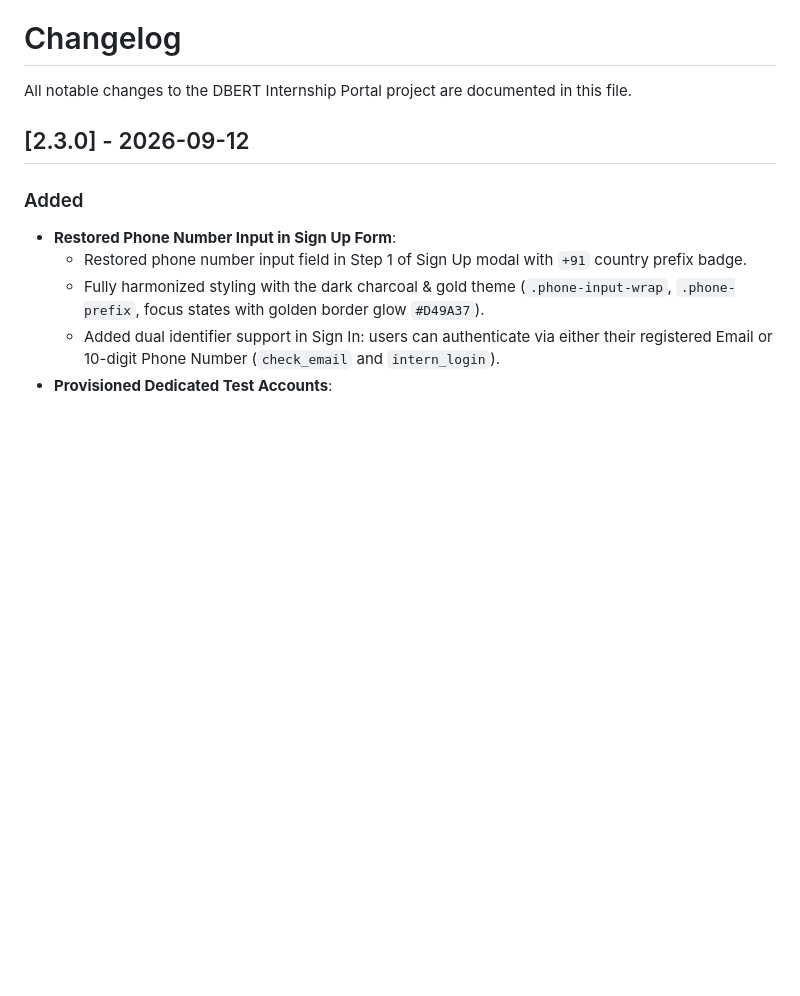
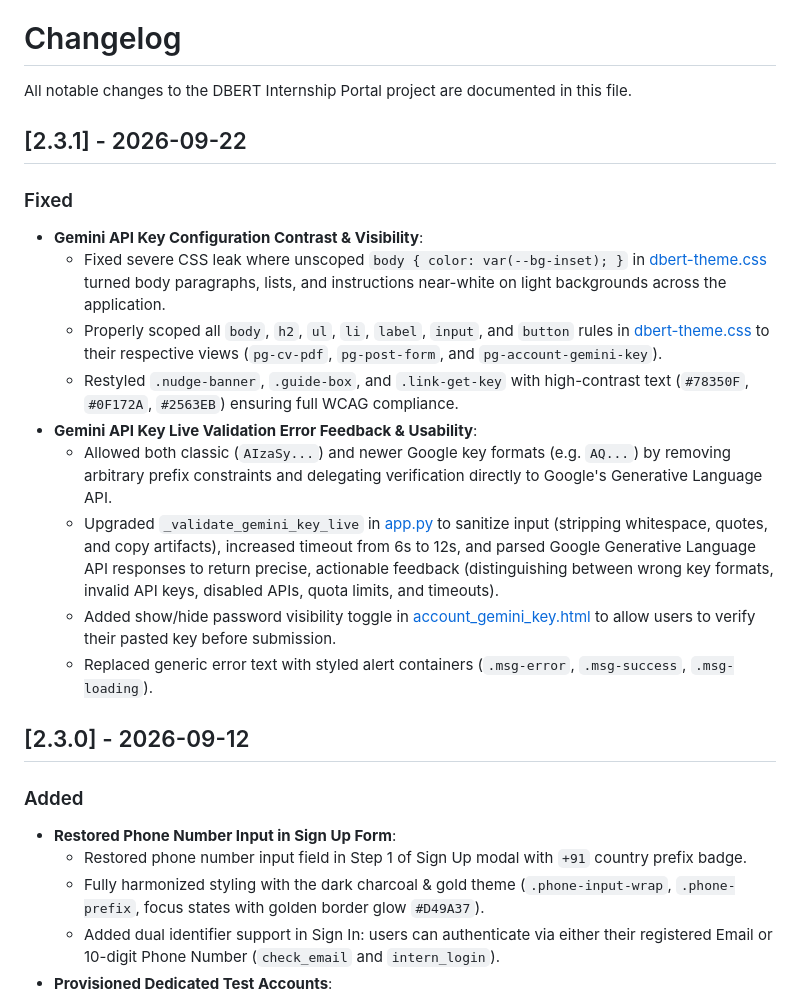
Before and after one commit to DBERT-INDIA/Internshipportal, a Markdown page: CHANGELOG.md, the part around the change. Drawn GitHub-style; blank space fills up the shorter version.

Commit message:
docs(changelog): record contrast fixes, validation enhancements, and new key format support

```diff
--- a/CHANGELOG.md
+++ b/CHANGELOG.md
@@ -1,6 +1,19 @@
 # Changelog
 
 All notable changes to the DBERT Internship Portal project are documented in this file.
+
+## [2.3.1] - 2026-09-22
+
+### Fixed
+- **Gemini API Key Configuration Contrast & Visibility**:
+  - Fixed severe CSS leak where unscoped `body { color: var(--bg-inset); }` in [dbert-theme.css](file:///d:/Internshipportal/static/css/dbert-theme.css) turned body paragraphs, lists, and instructions near-white on light backgrounds across the application.
+  - Properly scoped all `body`, `h2`, `ul`, `li`, `label`, `input`, and `button` rules in [dbert-theme.css](file:///d:/Internshipportal/static/css/dbert-theme.css) to their respective views (`pg-cv-pdf`, `pg-post-form`, and `pg-account-gemini-key`).
+  - Restyled `.nudge-banner`, `.guide-box`, and `.link-get-key` with high-contrast text (`#78350F`, `#0F172A`, `#2563EB`) ensuring full WCAG compliance.
+- **Gemini API Key Live Validation Error Feedback & Usability**:
+  - Allowed both classic (`AIzaSy...`) and newer Google key formats (e.g. `AQ...`) by removing arbitrary prefix constraints and delegating verification directly to Google's Generative Language API.
+  - Upgraded `_validate_gemini_key_live` in [app.py](file:///d:/Internshipportal/app.py) to sanitize input (stripping whitespace, quotes, and copy artifacts), increased timeout from 6s to 12s, and parsed Google Generative Language API responses to return precise, actionable feedback (distinguishing between wrong key formats, invalid API keys, disabled APIs, quota limits, and timeouts).
+  - Added show/hide password visibility toggle in [account_gemini_key.html](file:///d:/Internshipportal/templates/account_gemini_key.html) to allow users to verify their pasted key before submission.
+  - Replaced generic error text with styled alert containers (`.msg-error`, `.msg-success`, `.msg-loading`).
 
 ## [2.3.0] - 2026-09-12
 
```
